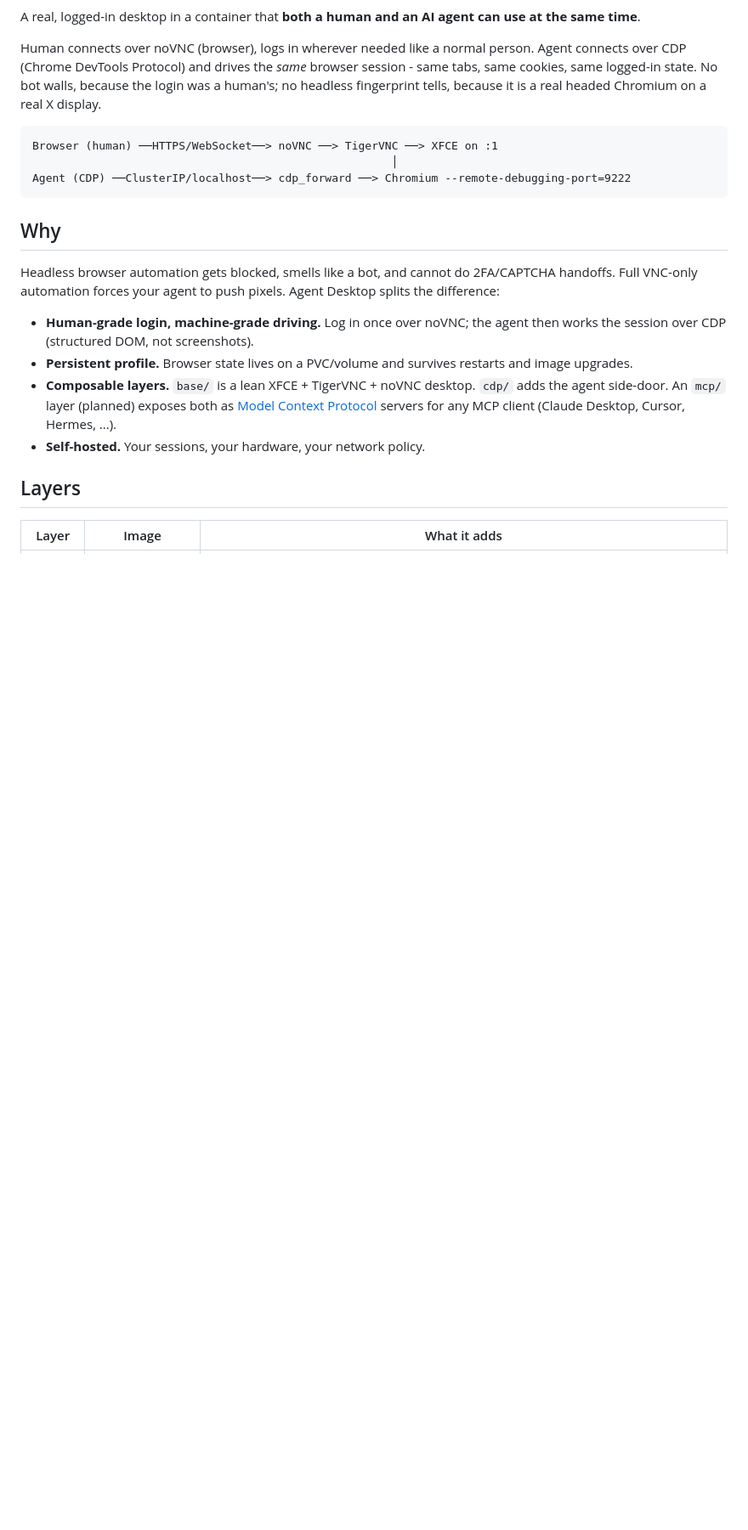
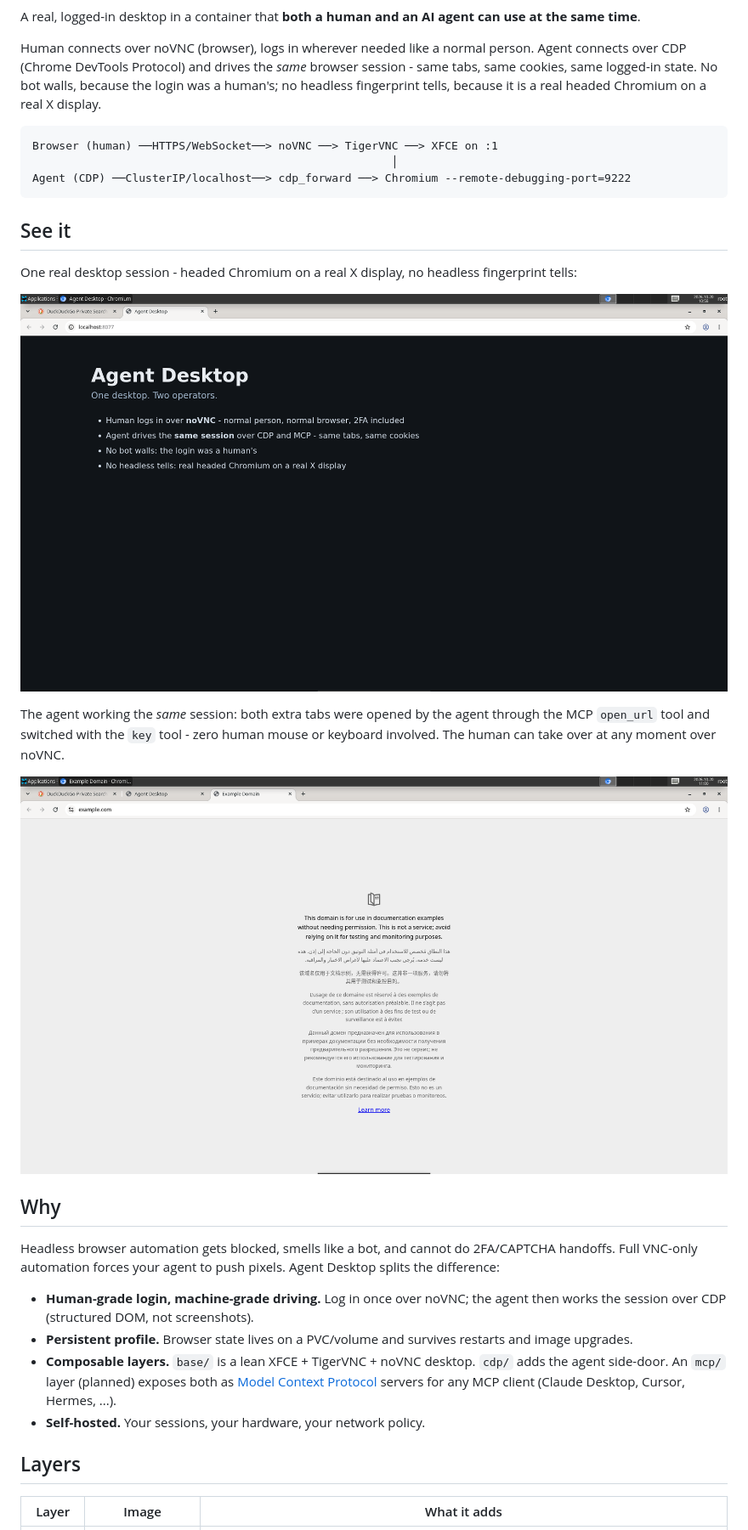
Before and after one commit to sevenseven-tech/agent-desktop, a Markdown page: README.md, the part around the change printed below. Shown: that part at 85% size. Drawn GitHub-style; pictures changed too: assets/images/agent-driving.png (added), assets/images/desktop-session.png (added); blank space fills up the shorter version.

Commit message:
readme: launch polish - badges, prebuilt GHCR images, real screenshots
- CI + license badges
- prebuilt image pointers (ghcr, latest + SHA tags)
- 'See it' section with two honest shots captured from a throwaway
  container: clean desktop session; agent-opened tabs via MCP open_url
  and key tools (vision-reviewed: no private data, no infobars)

````diff
--- a/README.md
+++ b/README.md
@@ -13,6 +16,19 @@ Browser (human) ──HTTPS/WebSocket──> noVNC ──> TigerVNC ──> XFCE
                                                       │
 Agent (CDP) ──ClusterIP/localhost──> cdp_forward ──> Chromium --remote-debugging-port=9222
 ```
+
+## See it
+
+One real desktop session - headed Chromium on a real X display, no headless
+fingerprint tells:
+
+![The desktop session: headed Chromium on a real X display](assets/images/desktop-session.png)
+
+The agent working the *same* session: both extra tabs were opened by the agent
+through the MCP `open_url` tool and switched with the `key` tool - zero human
+mouse or keyboard involved. The human can take over at any moment over noVNC.
+
+![Agent driving the same session via MCP](assets/images/agent-driving.png)
 
 ## Why
 
````
Also changed, not shown: other parts of README.md (+6 -0 lines).
